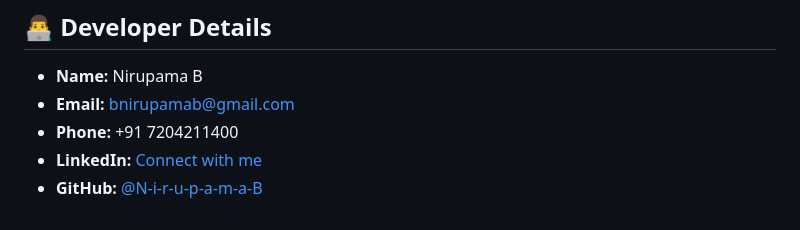
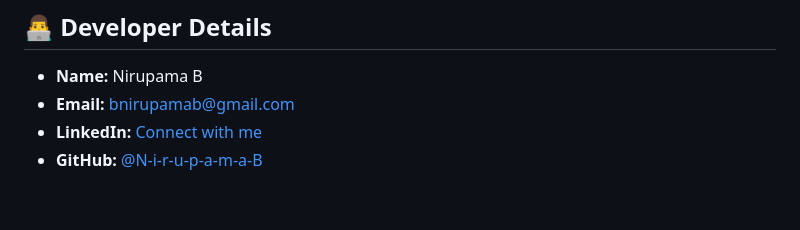
Before and after one commit to N-i-r-u-p-a-m-a-B/N-i-r-u-p-a-m-a-B.github.io, a Markdown page: README.md, the part around the change. Rendered like a GitHub page.

Commit message:
Update developer contact information
Removed phone number from developer details.

```diff
--- a/README.md
+++ b/README.md
@@ -162,6 +162,5 @@ code .
 
 - **Name:** Nirupama B
 - **Email:** [bnirupamab@gmail.com](mailto:bnirupamab@gmail.com)
-- **Phone:**  +91 7204211400
 - **LinkedIn:** [Connect with me](https://www.linkedin.com/in/nirupama-b-617200268/)
 - **GitHub:** [@N-i-r-u-p-a-m-a-B](https://github.com/N-i-r-u-p-a-m-a-B)
```
